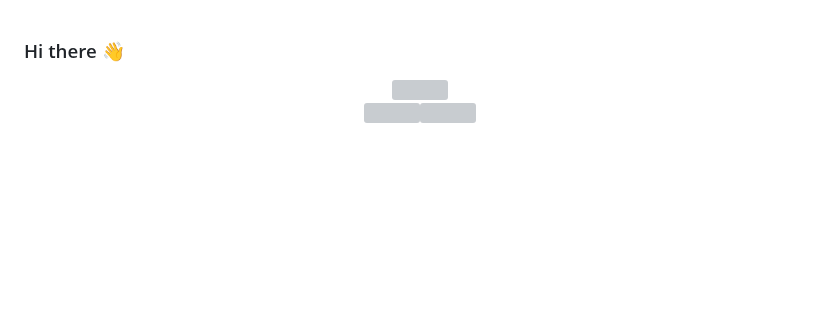
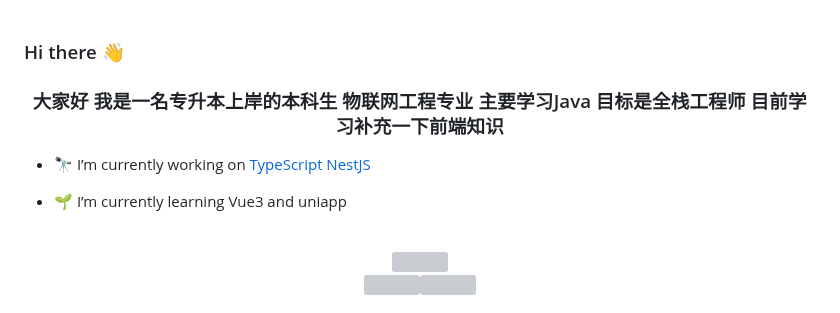
Before and after one commit to mlf0214/mlf0214, a Markdown page: README.md, the part around the change. Drawn GitHub-style; blank space fills up the shorter version; grey boxes are pictures that could not be loaded.

```diff
--- a/README.md
+++ b/README.md
@@ -1,5 +1,16 @@
 ### Hi there 👋
 
+
+### <div align="center">大家好 我是一名专升本上岸的本科生 物联网工程专业 主要学习Java 目标是全栈工程师 目前学习补充一下前端知识</div>
+
+
+- 🔭 I’m currently working on [TypeScript NestJS](https://github.com/rishavanand/github-profilinator)
+
+
+- 🌱 I’m currently learning Vue3 and uniapp
+
+
+<br/>
 <div align="center">
 <img src="https://metrics.lecoq.io/mlf0214?template=classic&config.timezone=Asia%2FShanghai">
 </div>
```
